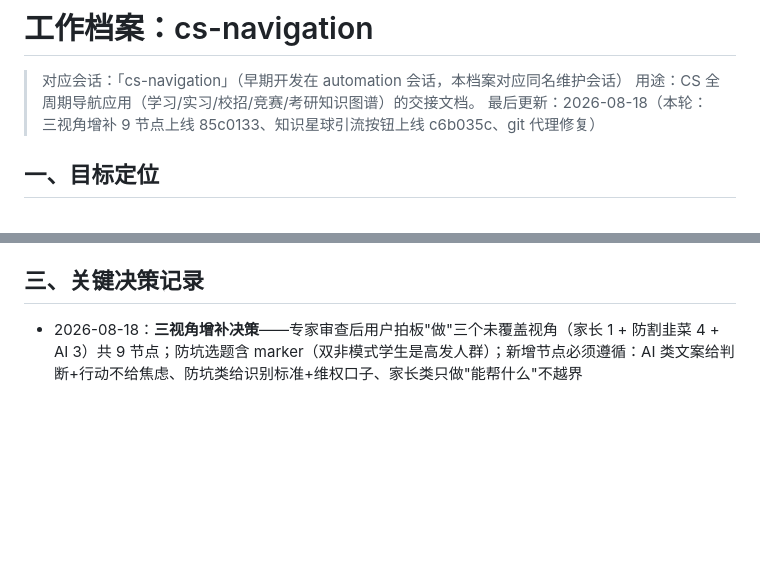
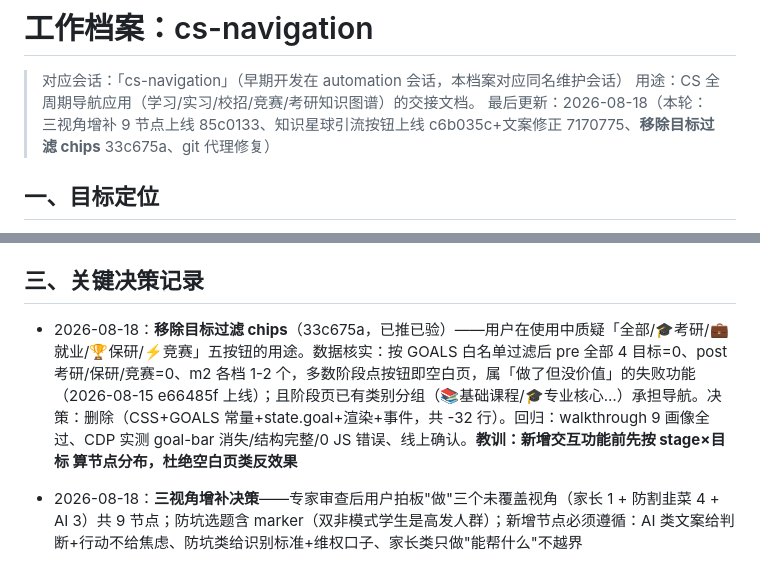
Before and after one commit to liuchen6/cs-navigation, a Markdown page: 工作档案.md, 2 parts joined by grey strips. Drawn GitHub-style; blank space fills up the shorter version.

Commit message:
docs: work archive — goal filter removal postmortem (33c675a)

```diff
--- a/工作档案.md
+++ b/工作档案.md
@@ -2,7 +2,7 @@
 
 > 对应会话：「cs-navigation」（早期开发在 automation 会话，本档案对应同名维护会话）
 > 用途：CS 全周期导航应用（学习/实习/校招/竞赛/考研知识图谱）的交接文档。
-> 最后更新：2026-08-18（本轮：三视角增补 9 节点上线 85c0133、知识星球引流按钮上线 c6b035c、git 代理修复）
+> 最后更新：2026-08-18（本轮：三视角增补 9 节点上线 85c0133、知识星球引流按钮上线 c6b035c+文案修正 7170775、**移除目标过滤 chips** 33c675a、git 代理修复）
 
 ## 一、目标定位
 
@@ -41,6 +41,7 @@
 
 ## 三、关键决策记录
 
+- 2026-08-18：**移除目标过滤 chips**（33c675a，已推已验）——用户在使用中质疑「全部/🎓考研/💼就业/🏆保研/⚡竞赛」五按钮的用途。数据核实：按 GOALS 白名单过滤后 pre 全部 4 目标=0、post 考研/保研/竞赛=0、m2 各档 1-2 个，多数阶段点按钮即空白页，属「做了但没价值」的失败功能（2026-08-15 e66485f 上线）；且阶段页已有类别分组（📚基础课程/🎓专业核心…）承担导航。决策：删除（CSS+GOALS 常量+state.goal+渲染+事件，共 -32 行）。回归：walkthrough 9 画像全过、CDP 实测 goal-bar 消失/结构完整/0 JS 错误、线上确认。**教训：新增交互功能前先按 stage×目标 算节点分布，杜绝空白页类反效果**
 - 2026-08-18：**三视角增补决策**——专家审查后用户拍板"做"三个未覆盖视角（家长 1 + 防割韭菜 4 + AI 3）共 9 节点；防坑选题含 marker（双非模式学生是高发人群）；新增节点必须遵循：AI 类文案给判断+行动不给焦虑、防坑类给识别标准+维权口子、家长类只做"能帮什么"不越界
 
 - 2026-08-17：**分级下钻修复**（2a54c07）——用户指出"可点击但无详情"落差：142 个模板定位话节点（"专业核心·大二阶段·属于「X」。"）标记 `tpl:true`（build-data.js 生成循环 else 分支；手写覆盖时清除标记）：子节点行灰色、不渲染描述、点击无动作；206 个真实描述节点保持可下钻。CDP 实测：数据结构 4 子节点可下钻（真实描述）、后端技术栈 5 子节点不可点无动作。线上验证 tpl=142/fake=0。**设计口径：可点击=有真实详情；引流预留：后续在 modal 加「📮 深度内容见知识星球」按钮与下钻共存**
```
